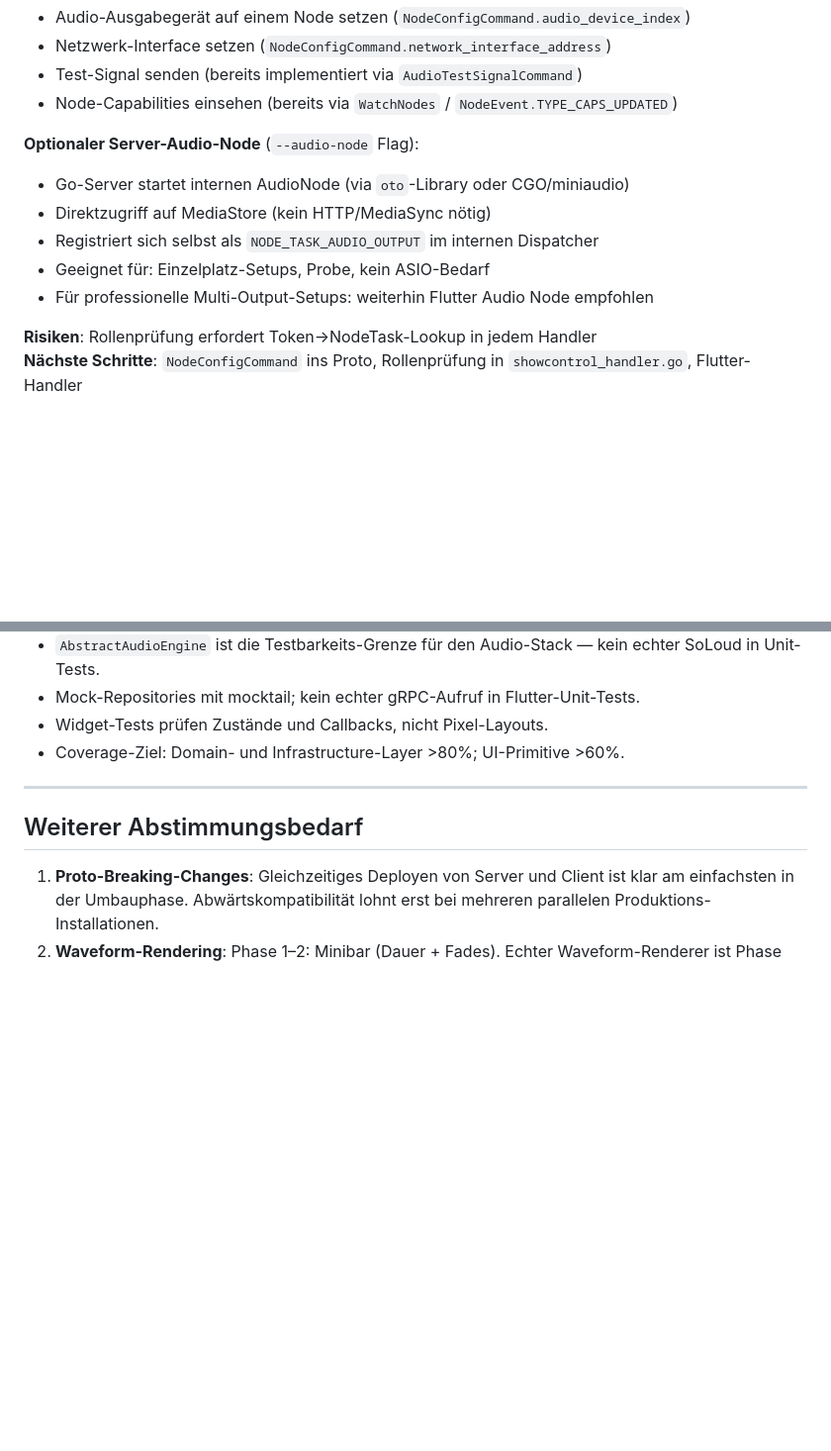
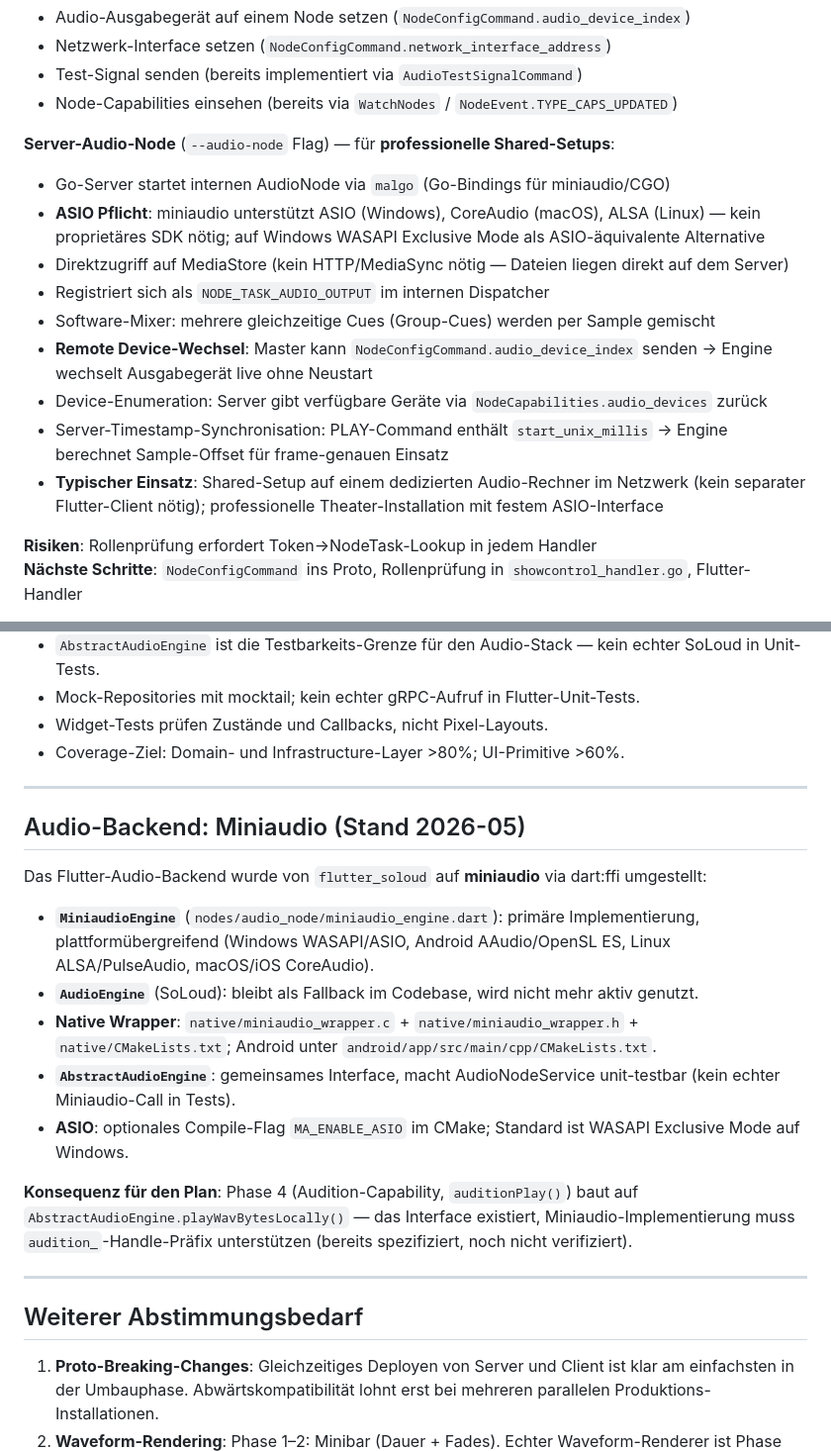
Before and after one commit to LimitlessGreen/StageSync, a Markdown page: theatre_companion_app/plan-showControlRefactoring.prompt.md, 2 parts joined by grey strips. Shown at 99% size. Drawn GitHub-style; blank space fills up the shorter version.

Commit message:
docs(plan): Miniaudio-Backend-Umstellung dokumentiert

```diff
--- a/theatre_companion_app/plan-showControlRefactoring.prompt.md
+++ b/theatre_companion_app/plan-showControlRefactoring.prompt.md
@@ -611,12 +611,16 @@ Fester Master statt Leader-Election: Der Go-Server **ist** der Master. Geräte m
 - Test-Signal senden (bereits implementiert via `AudioTestSignalCommand`)
 - Node-Capabilities einsehen (bereits via `WatchNodes` / `NodeEvent.TYPE_CAPS_UPDATED`)
 
-**Optionaler Server-Audio-Node** (`--audio-node` Flag):
-- Go-Server startet internen AudioNode (via `oto`-Library oder CGO/miniaudio)
-- Direktzugriff auf MediaStore (kein HTTP/MediaSync nötig)
-- Registriert sich selbst als `NODE_TASK_AUDIO_OUTPUT` im internen Dispatcher
-- Geeignet für: Einzelplatz-Setups, Probe, kein ASIO-Bedarf
-- Für professionelle Multi-Output-Setups: weiterhin Flutter Audio Node empfohlen
+**Server-Audio-Node** (`--audio-node` Flag) — für **professionelle Shared-Setups**:
+- Go-Server startet internen AudioNode via `malgo` (Go-Bindings für miniaudio/CGO)
+- **ASIO Pflicht**: miniaudio unterstützt ASIO (Windows), CoreAudio (macOS), ALSA (Linux) — kein proprietäres SDK nötig; auf Windows WASAPI Exclusive Mode als ASIO-äquivalente Alternative
+- Direktzugriff auf MediaStore (kein HTTP/MediaSync nötig — Dateien liegen direkt auf dem Server)
+- Registriert sich als `NODE_TASK_AUDIO_OUTPUT` im internen Dispatcher
+- Software-Mixer: mehrere gleichzeitige Cues (Group-Cues) werden per Sample gemischt
+- **Remote Device-Wechsel**: Master kann `NodeConfigCommand.audio_device_index` senden → Engine wechselt Ausgabegerät live ohne Neustart
+- Device-Enumeration: Server gibt verfügbare Geräte via `NodeCapabilities.audio_devices` zurück
+- Server-Timestamp-Synchronisation: PLAY-Command enthält `start_unix_millis` → Engine berechnet Sample-Offset für frame-genauen Einsatz
+- **Typischer Einsatz**: Shared-Setup auf einem dedizierten Audio-Rechner im Netzwerk (kein separater Flutter-Client nötig); professionelle Theater-Installation mit festem ASIO-Interface
 
 **Risiken**: Rollenprüfung erfordert Token→NodeTask-Lookup in jedem Handler
 **Nächste Schritte**: `NodeConfigCommand` ins Proto, Rollenprüfung in `showcontrol_handler.go`, Flutter-Handler
@@ -1163,6 +1167,20 @@ Jedes neue Feature und jeder bedeutende Refactoring-Schritt **muss** Tests mitli
 
 ---
 
+## Audio-Backend: Miniaudio (Stand 2026-05)
+
+Das Flutter-Audio-Backend wurde von `flutter_soloud` auf **miniaudio** via dart:ffi umgestellt:
+
+- **`MiniaudioEngine`** (`nodes/audio_node/miniaudio_engine.dart`): primäre Implementierung, plattformübergreifend (Windows WASAPI/ASIO, Android AAudio/OpenSL ES, Linux ALSA/PulseAudio, macOS/iOS CoreAudio).
+- **`AudioEngine`** (SoLoud): bleibt als Fallback im Codebase, wird nicht mehr aktiv genutzt.
+- **Native Wrapper**: `native/miniaudio_wrapper.c` + `native/miniaudio_wrapper.h` + `native/CMakeLists.txt`; Android unter `android/app/src/main/cpp/CMakeLists.txt`.
+- **`AbstractAudioEngine`**: gemeinsames Interface, macht AudioNodeService unit-testbar (kein echter Miniaudio-Call in Tests).
+- **ASIO**: optionales Compile-Flag `MA_ENABLE_ASIO` im CMake; Standard ist WASAPI Exclusive Mode auf Windows.
+
+**Konsequenz für den Plan**: Phase 4 (Audition-Capability, `auditionPlay()`) baut auf `AbstractAudioEngine.playWavBytesLocally()` — das Interface existiert, Miniaudio-Implementierung muss `audition_`-Handle-Präfix unterstützen (bereits spezifiziert, noch nicht verifiziert).
+
+---
+
 ## Weiterer Abstimmungsbedarf
 
 1. **Proto-Breaking-Changes**: Gleichzeitiges Deployen von Server und Client ist klar am einfachsten in der Umbauphase. Abwärtskompatibilität lohnt erst bei mehreren parallelen Produktions-Installationen.
```
